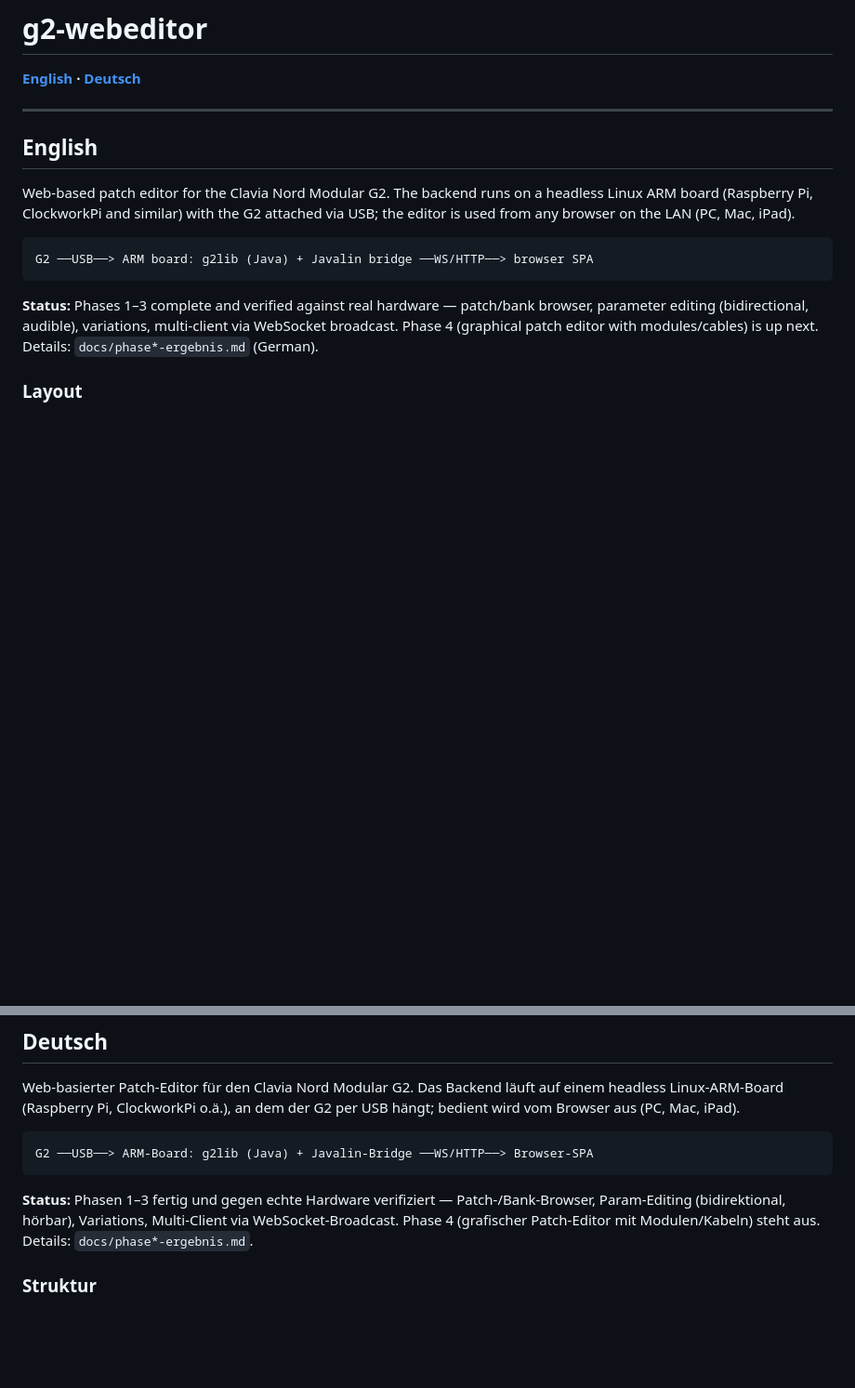
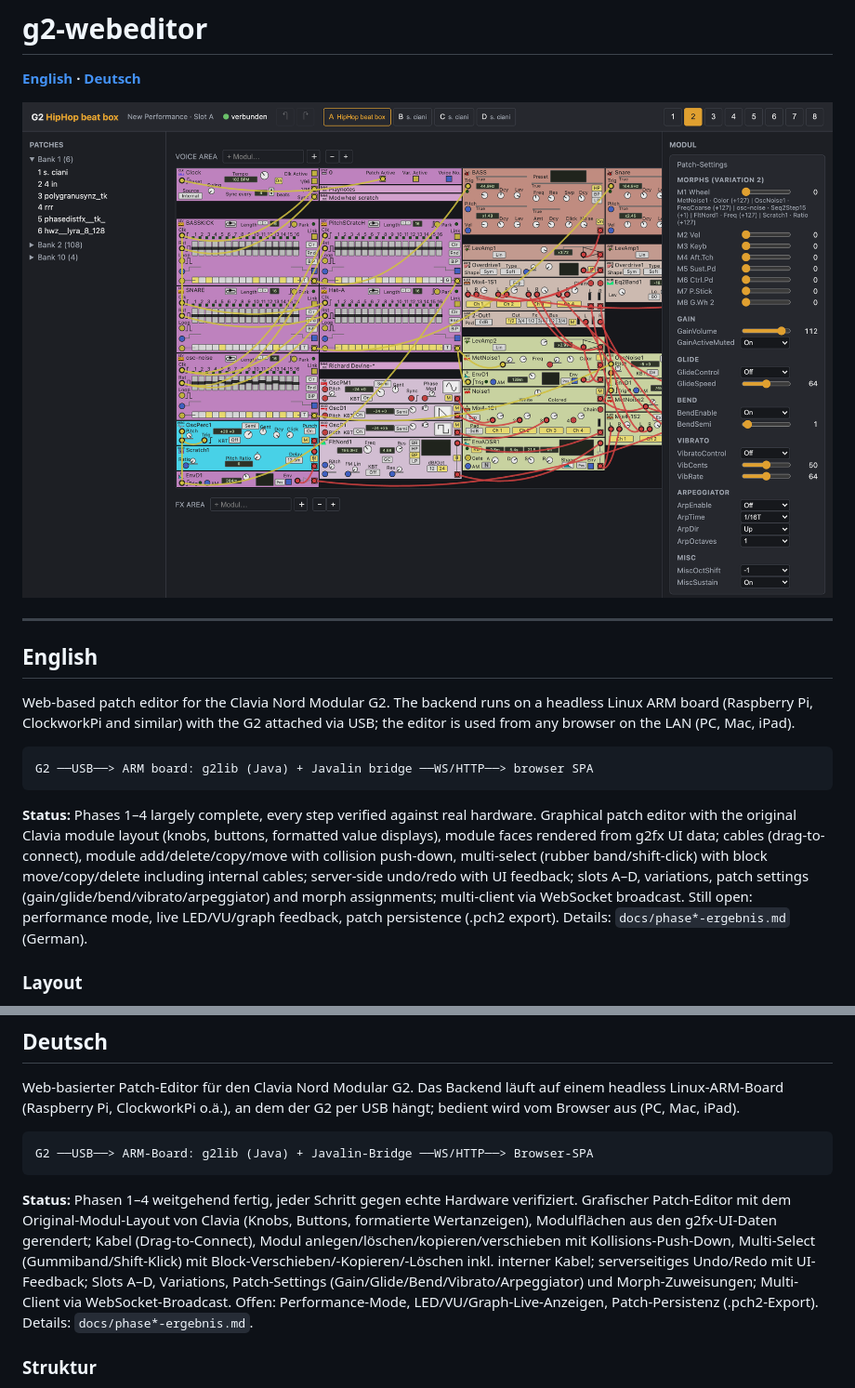
Before and after one commit to ty-art-ty/g2-webeditor, a Markdown page: README.md, 2 parts joined by grey strips. Shown at 93% size. Drawn GitHub-style; pictures changed too: docs/screenshot.png (added); blank space fills up the shorter version.

Commit message:
README: Status Phase 4 + Screenshot; Fix: Morph-Verschieben löscht alte Gruppe jetzt auch am Gerät (Divergenz nach Restart entdeckt)

````diff
--- a/README.md
+++ b/README.md
@@ -1,6 +1,8 @@
 # g2-webeditor
 
 **[English](#english) · [Deutsch](#deutsch)**
+
+![g2-webeditor](docs/screenshot.png)
 
 ---
 
@@ -14,9 +16,15 @@ the editor is used from any browser on the LAN (PC, Mac, iPad).
 G2 ──USB──> ARM board: g2lib (Java) + Javalin bridge ──WS/HTTP──> browser SPA
 ```
 
-**Status:** Phases 1–3 complete and verified against real hardware — patch/bank browser,
-parameter editing (bidirectional, audible), variations, multi-client via WebSocket
-broadcast. Phase 4 (graphical patch editor with modules/cables) is up next.
+**Status:** Phases 1–4 largely complete, every step verified against real hardware.
+Graphical patch editor with the original Clavia module layout (knobs, buttons,
+formatted value displays), module faces rendered from g2fx UI data; cables
+(drag-to-connect), module add/delete/copy/move with collision push-down,
+multi-select (rubber band/shift-click) with block move/copy/delete including
+internal cables; server-side undo/redo with UI feedback; slots A–D, variations,
+patch settings (gain/glide/bend/vibrato/arpeggiator) and morph assignments;
+multi-client via WebSocket broadcast. Still open: performance mode, live
+LED/VU/graph feedback, patch persistence (.pch2 export).
 Details: `docs/phase*-ergebnis.md` (German).
 
 ### Layout
@@ -74,9 +82,16 @@ bedient wird vom Browser aus (PC, Mac, iPad).
 G2 ──USB──> ARM-Board: g2lib (Java) + Javalin-Bridge ──WS/HTTP──> Browser-SPA
 ```
 
-**Status:** Phasen 1–3 fertig und gegen echte Hardware verifiziert — Patch-/Bank-Browser,
-Param-Editing (bidirektional, hörbar), Variations, Multi-Client via WebSocket-Broadcast.
-Phase 4 (grafischer Patch-Editor mit Modulen/Kabeln) steht aus.
+**Status:** Phasen 1–4 weitgehend fertig, jeder Schritt gegen echte Hardware
+verifiziert. Grafischer Patch-Editor mit dem Original-Modul-Layout von Clavia
+(Knobs, Buttons, formatierte Wertanzeigen), Modulflächen aus den g2fx-UI-Daten
+gerendert; Kabel (Drag-to-Connect), Modul anlegen/löschen/kopieren/verschieben
+mit Kollisions-Push-Down, Multi-Select (Gummiband/Shift-Klick) mit
+Block-Verschieben/-Kopieren/-Löschen inkl. interner Kabel; serverseitiges
+Undo/Redo mit UI-Feedback; Slots A–D, Variations, Patch-Settings
+(Gain/Glide/Bend/Vibrato/Arpeggiator) und Morph-Zuweisungen; Multi-Client via
+WebSocket-Broadcast. Offen: Performance-Mode, LED/VU/Graph-Live-Anzeigen,
+Patch-Persistenz (.pch2-Export).
 Details: `docs/phase*-ergebnis.md`.
 
 ### Struktur
````
Also changed, not shown: docs/phase4b-ergebnis.md (+13 -0 lines), 1 other file.
